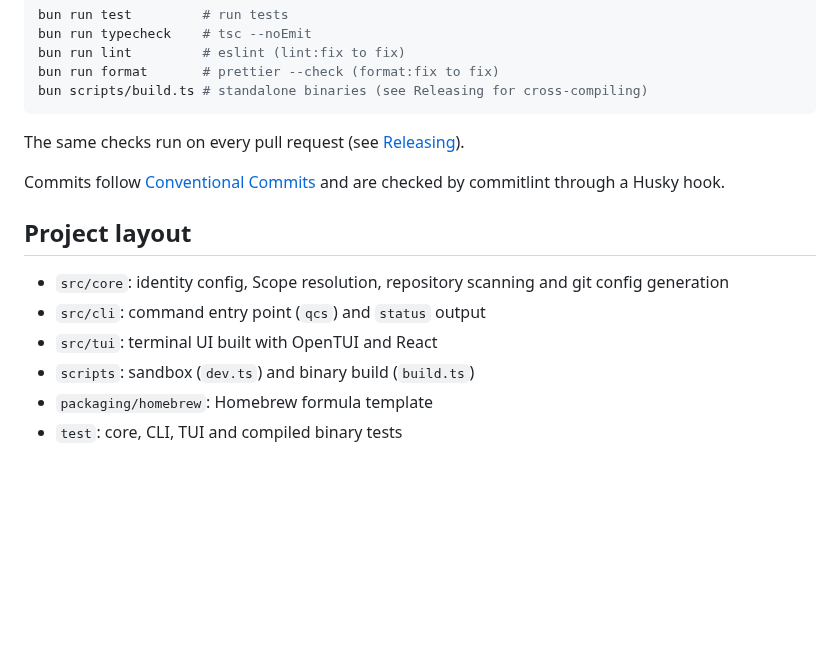
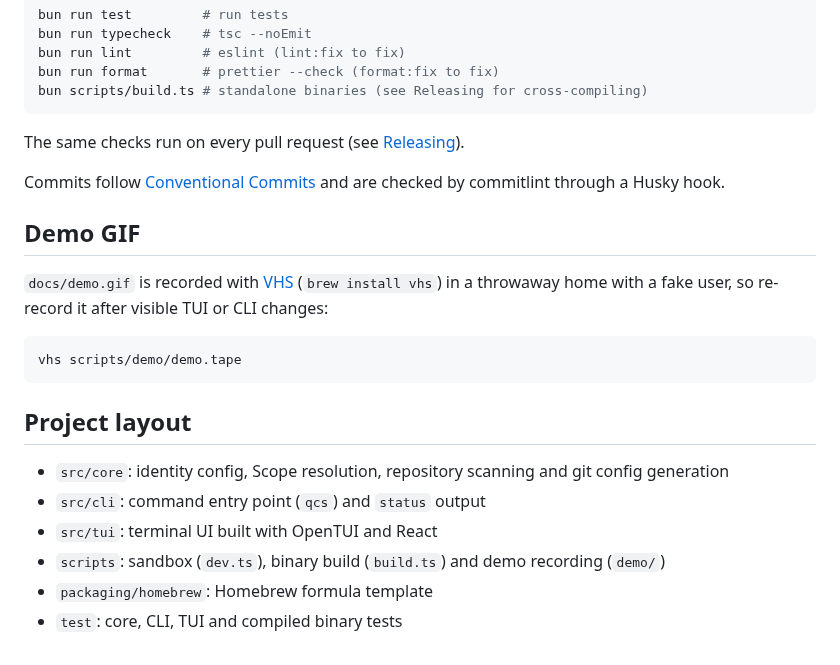
Before and after one commit to nicosantux/qcs, a Markdown page: docs/development.md, the part around the change. Rendered like a GitHub page; blank space fills up the shorter version.

````diff
--- a/docs/development.md
+++ b/docs/development.md
@@ -33,11 +33,19 @@ The same checks run on every pull request (see [Releasing](releasing.md)).
 
 Commits follow [Conventional Commits](https://www.conventionalcommits.org) and are checked by commitlint through a Husky hook.
 
+## Demo GIF
+
+`docs/demo.gif` is recorded with [VHS](https://github.com/charmbracelet/vhs) (`brew install vhs`) in a throwaway home with a fake user, so re-record it after visible TUI or CLI changes:
+
+```sh
+vhs scripts/demo/demo.tape
+```
+
 ## Project layout
 
 - `src/core`: identity config, Scope resolution, repository scanning and git config generation
 - `src/cli`: command entry point (`qcs`) and `status` output
 - `src/tui`: terminal UI built with OpenTUI and React
-- `scripts`: sandbox (`dev.ts`) and binary build (`build.ts`)
+- `scripts`: sandbox (`dev.ts`), binary build (`build.ts`) and demo recording (`demo/`)
 - `packaging/homebrew`: Homebrew formula template
 - `test`: core, CLI, TUI and compiled binary tests
````
Also changed, not shown: README.md (+2 -0 lines), docs/demo.gif (added), 3 other files.
